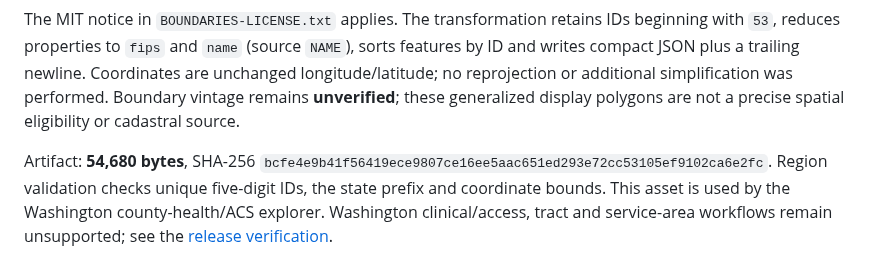
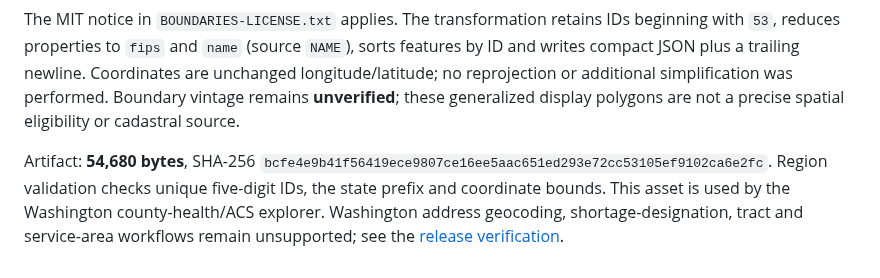
Before and after one commit to elitay152/health-atlas, a Markdown page: assets/README.md, the part around the change. Rendered like a GitHub page.

```diff
--- a/assets/README.md
+++ b/assets/README.md
@@ -44,4 +44,4 @@ https://github.com/plotly/datasets/blob/0c447c47b757ad74edecab31f0d72f849d2e67c2
 
 The MIT notice in `BOUNDARIES-LICENSE.txt` applies. The transformation retains IDs beginning with `53`, reduces properties to `fips` and `name` (source `NAME`), sorts features by ID and writes compact JSON plus a trailing newline. Coordinates are unchanged longitude/latitude; no reprojection or additional simplification was performed. Boundary vintage remains **unverified**; these generalized display polygons are not a precise spatial eligibility or cadastral source.
 
-Artifact: **54,680 bytes**, SHA-256 `bcfe4e9b41f56419ece9807ce16ee5aac651ed293e72cc53105ef9102ca6e2fc`. Region validation checks unique five-digit IDs, the state prefix and coordinate bounds. This asset is used by the Washington county-health/ACS explorer. Washington clinical/access, tract and service-area workflows remain unsupported; see the [release verification](../docs/region-release-check.md).
+Artifact: **54,680 bytes**, SHA-256 `bcfe4e9b41f56419ece9807ce16ee5aac651ed293e72cc53105ef9102ca6e2fc`. Region validation checks unique five-digit IDs, the state prefix and coordinate bounds. This asset is used by the Washington county-health/ACS explorer. Washington address geocoding, shortage-designation, tract and service-area workflows remain unsupported; see the [release verification](../docs/region-release-check.md).
```
Also changed, not shown: README.md (+5 -3 lines), docs/region-release-check.md (+1 -1 lines), docs/washington-hospitals.md (added, +38 -0 lines), docs/images/washington-hospitals.png (added), 8 other files.
